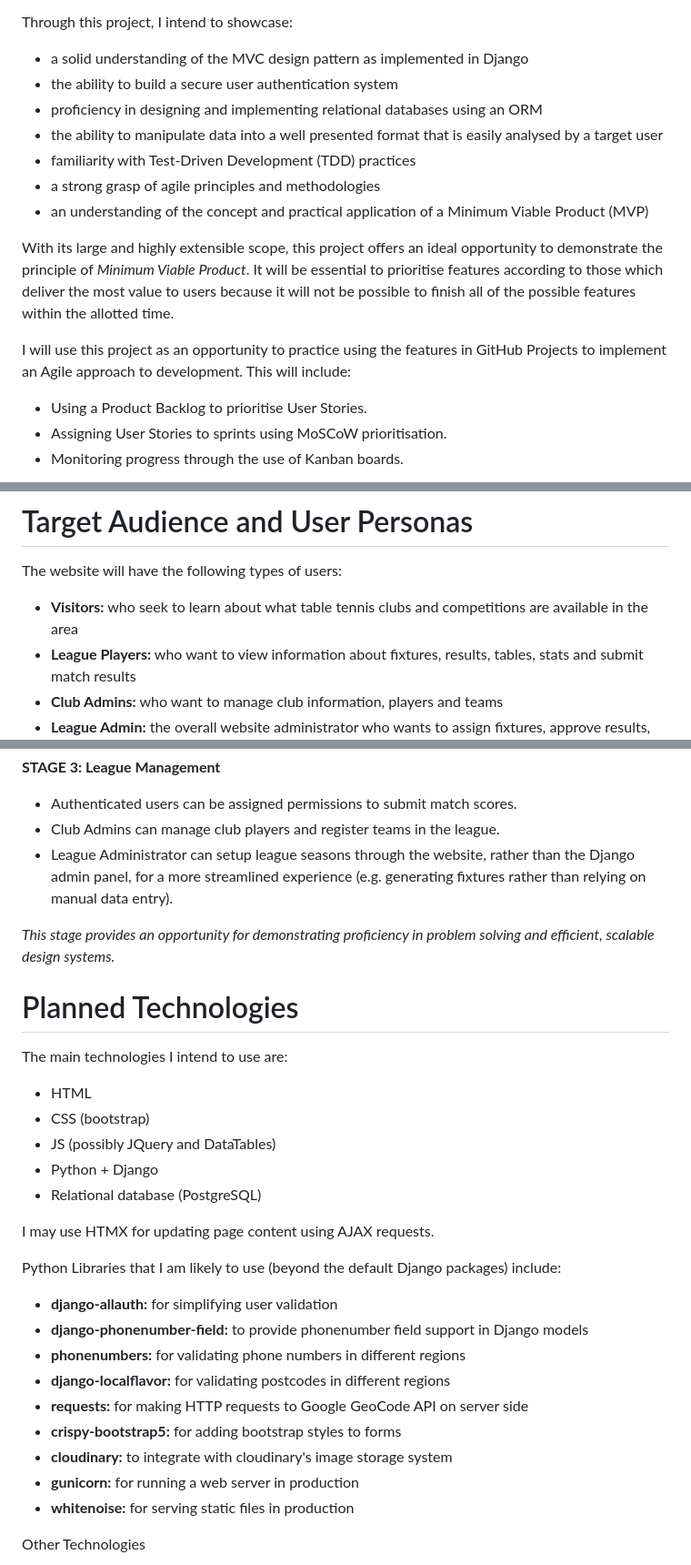
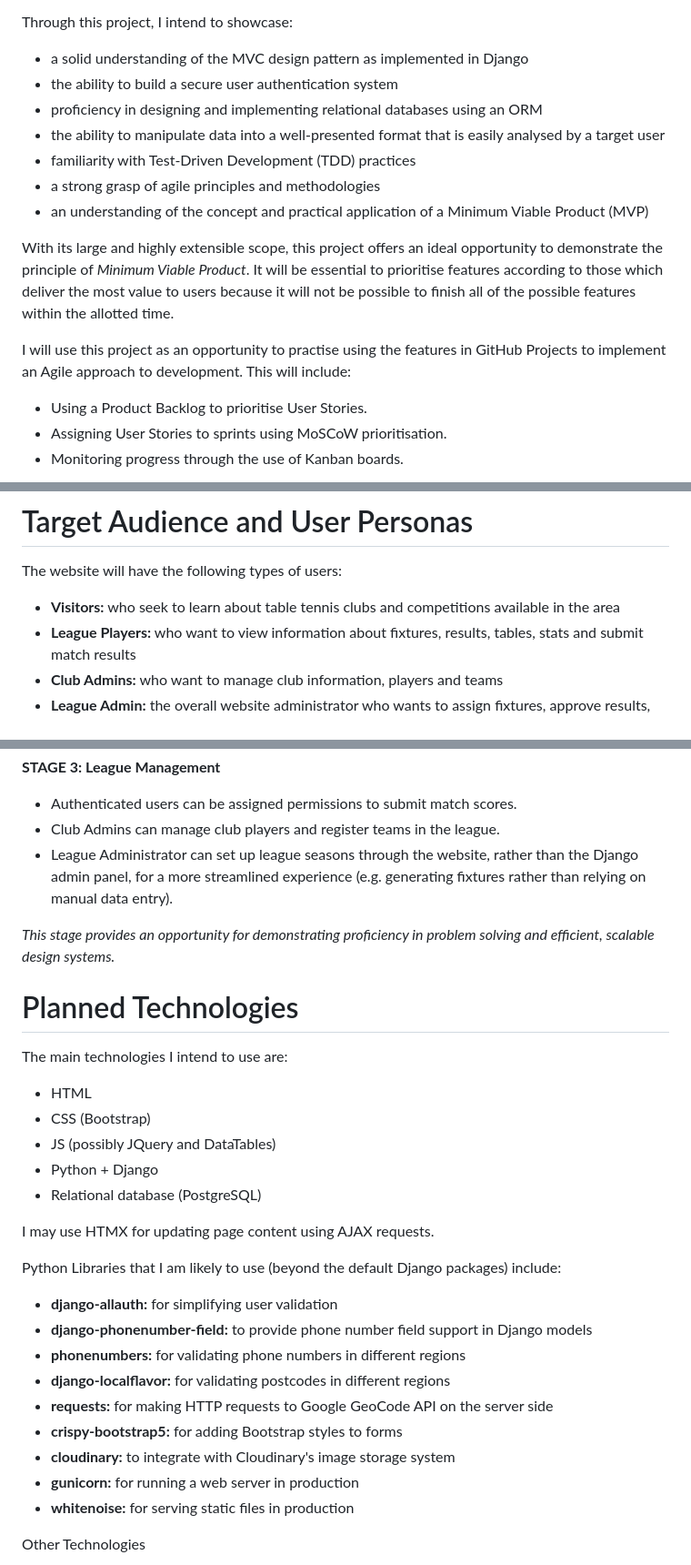
Before and after one commit to lowrycode/table-tennis-league, a Markdown page: readme-resources/planning.md, 3 parts joined by grey strips. Shown at 91% size. GitHub-like rendering.

Commit message:
Refine grammar, punctuation, and spelling throughout the document

```diff
--- a/readme-resources/planning.md
+++ b/readme-resources/planning.md
@@ -7,14 +7,14 @@ Through this project, I intend to showcase:
 - a solid understanding of the MVC design pattern as implemented in Django
 - the ability to build a secure user authentication system
 - proficiency in designing and implementing relational databases using an ORM
-- the ability to manipulate data into a well presented format that is easily analysed by a target user
+- the ability to manipulate data into a well-presented format that is easily analysed by a target user
 - familiarity with Test-Driven Development (TDD) practices
 - a strong grasp of agile principles and methodologies
 - an understanding of the concept and practical application of a Minimum Viable Product (MVP)
 
 With its large and highly extensible scope, this project offers an ideal opportunity to demonstrate the principle of *Minimum Viable Product*. It will be essential to prioritise features according to those which deliver the most value to users because it will not be possible to finish all of the possible features within the allotted time.
 
-I will use this project as an opportunity to practice using the features in GitHub Projects to implement an Agile approach to development. This will include:
+I will use this project as an opportunity to practise using the features in GitHub Projects to implement an Agile approach to development. This will include:
 - Using a Product Backlog to prioritise User Stories.
 - Assigning User Stories to sprints using MoSCoW prioritisation.
 - Monitoring progress through the use of Kanban boards.
@@ -33,7 +33,7 @@ The home of City and District Table Tennis League - a fictional table tennis lea
 # Target Audience and User Personas
 
 The website will have the following types of users:
-- **Visitors:** who seek to learn about what table tennis clubs and competitions are available in the area
+- **Visitors:** who seek to learn about table tennis clubs and competitions available in the area
 - **League Players:** who want to view information about fixtures, results, tables, stats and submit match results
 - **Club Admins:** who want to manage club information, players and teams
 - **League Admin:** the overall website administrator who wants to assign fixtures, approve results, approve club information and manage user permissions
@@ -59,7 +59,7 @@ Planning has been organised into 3 distinct stages. Each stage includes features
 **STAGE 3: League Management**
 - Authenticated users can be assigned permissions to submit match scores.
 - Club Admins can manage club players and register teams in the league.
-- League Administrator can setup league seasons through the website, rather than the Django admin panel, for a more streamlined experience (e.g. generating fixtures rather than relying on manual data entry).
+- League Administrator can set up league seasons through the website, rather than the Django admin panel, for a more streamlined experience (e.g. generating fixtures rather than relying on manual data entry).
 
 *This stage provides an opportunity for demonstrating proficiency in problem solving and efficient, scalable design systems.*
 
@@ -68,7 +68,7 @@ Planning has been organised into 3 distinct stages. Each stage includes features
 
 The main technologies I intend to use are:
 - HTML
-- CSS (bootstrap)
+- CSS (Bootstrap)
 - JS (possibly JQuery and DataTables)
 - Python + Django
 - Relational database (PostgreSQL)
@@ -77,12 +77,12 @@ I may use HTMX for updating page content using AJAX requests.
 
 Python Libraries that I am likely to use (beyond the default Django packages) include:
 - **django-allauth:** for simplifying user validation
-- **django-phonenumber-field:** to provide phonenumber field support in Django models
+- **django-phonenumber-field:** to provide phone number field support in Django models
 - **phonenumbers:** for validating phone numbers in different regions
 - **django-localflavor:** for validating postcodes in different regions
-- **requests:** for making HTTP requests to Google GeoCode API on server side
-- **crispy-bootstrap5:** for adding bootstrap styles to forms
-- **cloudinary:** to integrate with cloudinary's image storage system
+- **requests:** for making HTTP requests to Google GeoCode API on the server side
+- **crispy-bootstrap5:** for adding Bootstrap styles to forms
+- **cloudinary:** to integrate with Cloudinary's image storage system
 - **gunicorn:** for running a web server in production
 - **whitenoise:** for serving static files in production
 
```
